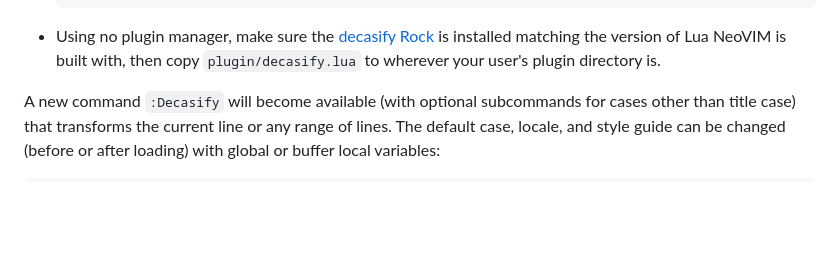
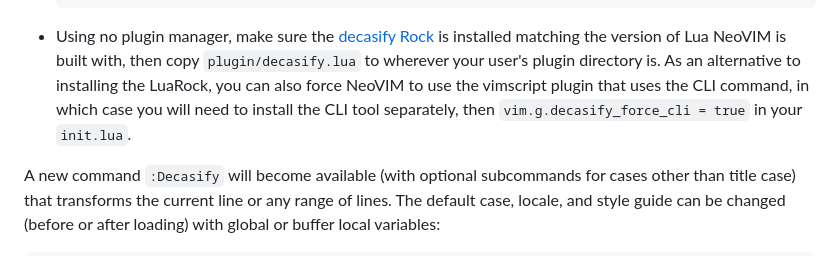
Before and after one commit to alerque/decasify, a Markdown page: README.md, the part around the change. Drawn GitHub-style; blank space fills up the shorter version.

Commit message:
docs(readme): Mention forcing NeoVIM to use vimscript plugin

````diff
--- a/README.md
+++ b/README.md
@@ -192,6 +192,7 @@ console.log(output)
     ```
 
 * Using no plugin manager, make sure the [decasify Rock][rock] is installed matching the version of Lua NeoVIM is built with, then copy `plugin/decasify.lua` to wherever your user's plugin directory is.
+  As an alternative to installing the LuaRock, you can also force NeoVIM to use the vimscript plugin that uses the CLI command, in which case you will need to install the CLI tool separately, then `vim.g.decasify_force_cli = true` in your `init.lua`.
 
 A new command `:Decasify` will become available (with optional subcommands for cases other than title case) that transforms the current line or any range of lines.
 The default case, locale, and style guide can be changed (before or after loading) with global or buffer local variables:
````
